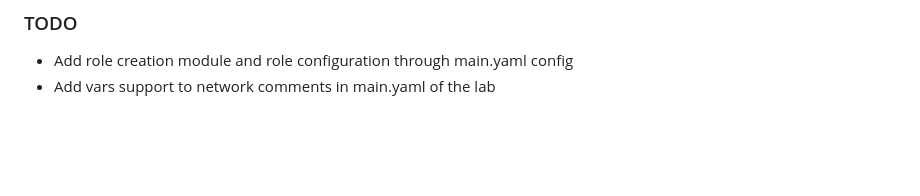
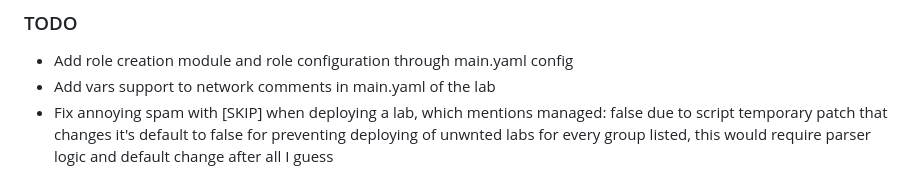
Before and after one commit to ElectrieCat/rce-pve-auto, a Markdown page: README.md, the part around the change. Drawn GitHub-style; blank space fills up the shorter version.

Commit message:
README add todo fixing some messy behaviour with lab deployment

```diff
--- a/README.md
+++ b/README.md
@@ -277,3 +277,4 @@ python main.py backup
 ### TODO
 - Add role creation module and role configuration through main.yaml config
 - Add vars support to network comments in main.yaml of the lab
+- Fix annoying spam with [SKIP] when deploying a lab, which mentions managed: false due to script temporary patch that changes it's default to false for preventing deploying of unwnted labs for every group listed, this would require parser logic and default change after all I guess
```
